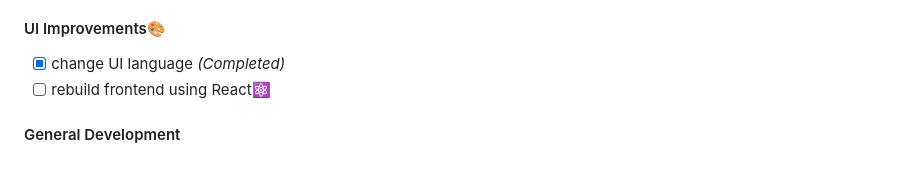
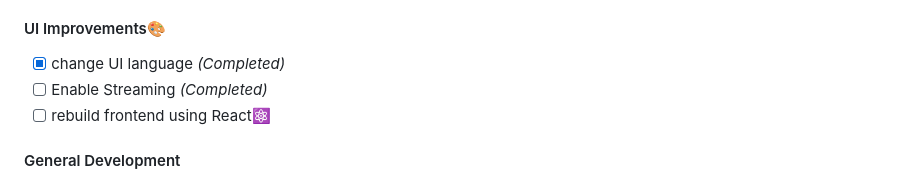
Before and after one commit to account-disappeared/RAG-Chatbot, a Markdown page: README.md, the part around the change. GitHub-like rendering.

```diff
--- a/README.md
+++ b/README.md
@@ -65,6 +65,7 @@ Frontend was written using Streamlit 👑
 
 #### UI Improvements🎨
 - [x] change UI language *(Completed)*
+- [ ] Enable Streaming *(Completed)*
 - [ ] rebuild frontend using React⚛️
 
 #### General Development
```
